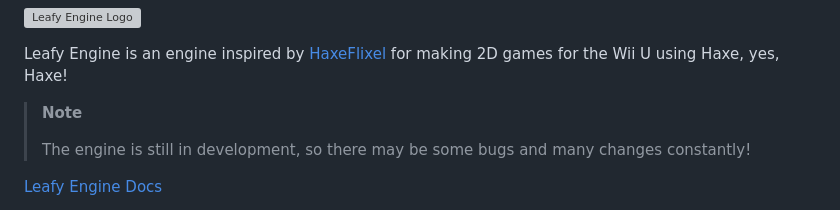
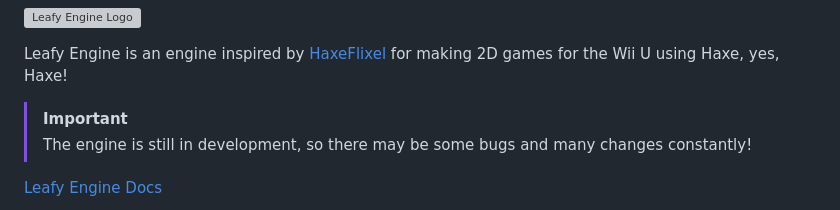
Before and after one commit to Slushi-Github/leafyEngine, a Markdown page: README.md, the part around the change. Rendered like a GitHub page; grey boxes are pictures that could not be loaded.

```diff
--- a/README.md
+++ b/README.md
@@ -5,8 +5,7 @@
 
 Leafy Engine is an engine inspired by [HaxeFlixel](https://haxeflixel.com/) for making 2D games for the Wii U using Haxe, yes, Haxe!
 
-> **Note**
->
+> [!IMPORTANT]
 > The engine is still in development, so there may be some bugs and many changes constantly!
 
 [Leafy Engine Docs](https://github.com/Slushi-Github/leafyEngine/blob/main/docs/wiki/README.md)
```
